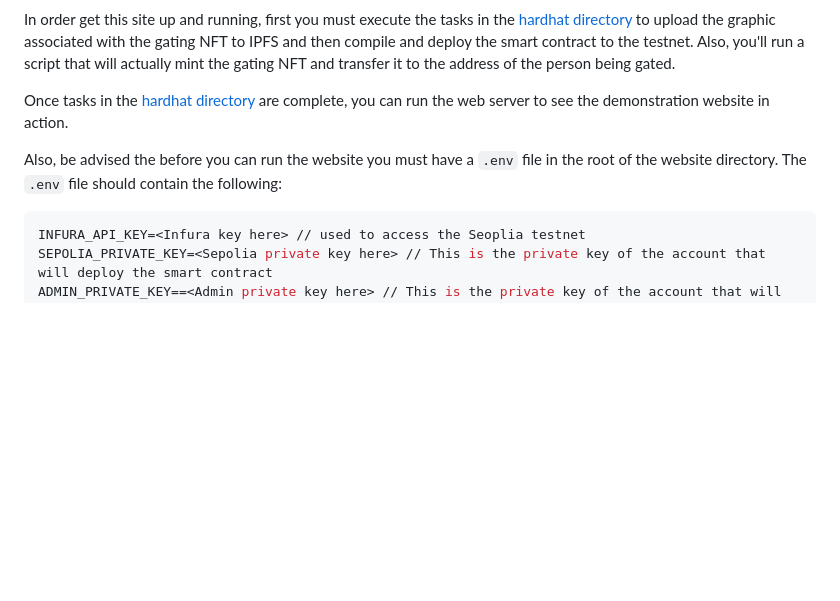
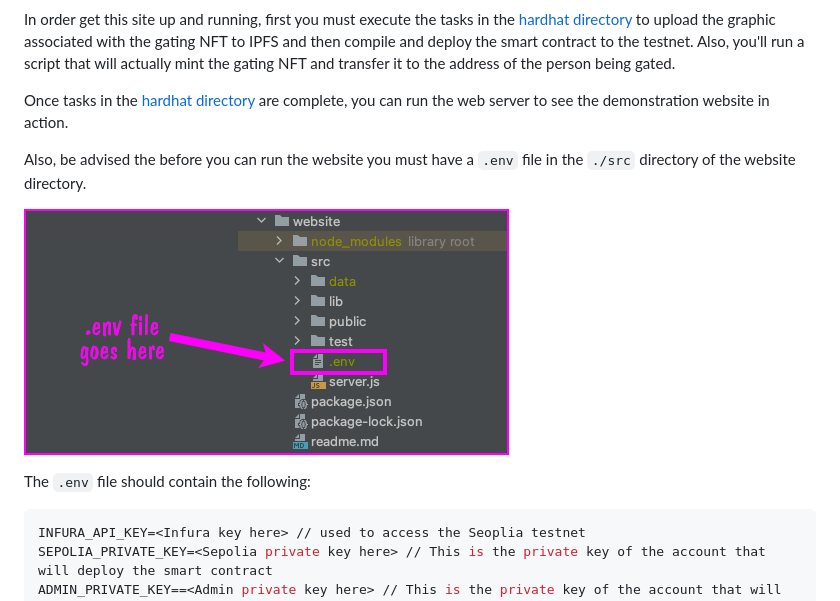
Before and after one commit to BlockchainJournal/Create-Tokengate-Demo, a Markdown page: website/readme.md, the part around the change. GitHub-like rendering; pictures changed too: errata/website-env-01.png (added); blank space fills up the shorter version.

````diff
--- a/website/readme.md
+++ b/website/readme.md
@@ -10,7 +10,11 @@ In order get this site up and running, first you must execute the tasks in the [
 
 Once tasks in the [hardhat directory](../hardhat) are complete, you can run the web server to see the demonstration website in action.
 
-Also, be advised the before you can run the website you must have a `.env` file in the root of the website directory.  The `.env` file should contain the following:
+Also, be advised the before you can run the website you must have a `.env` file in the `./src` directory of the website directory.
+
+![Website env location](../errata/website-env-01.png)
+
+The `.env` file should contain the following:
 
 ```env
 INFURA_API_KEY=<Infura key here> // used to access the Seoplia testnet
````
Also changed, not shown: hardhat/readme.md (+7 -1 lines), errata/hardhat-env-01.png (added), 1 other file.
